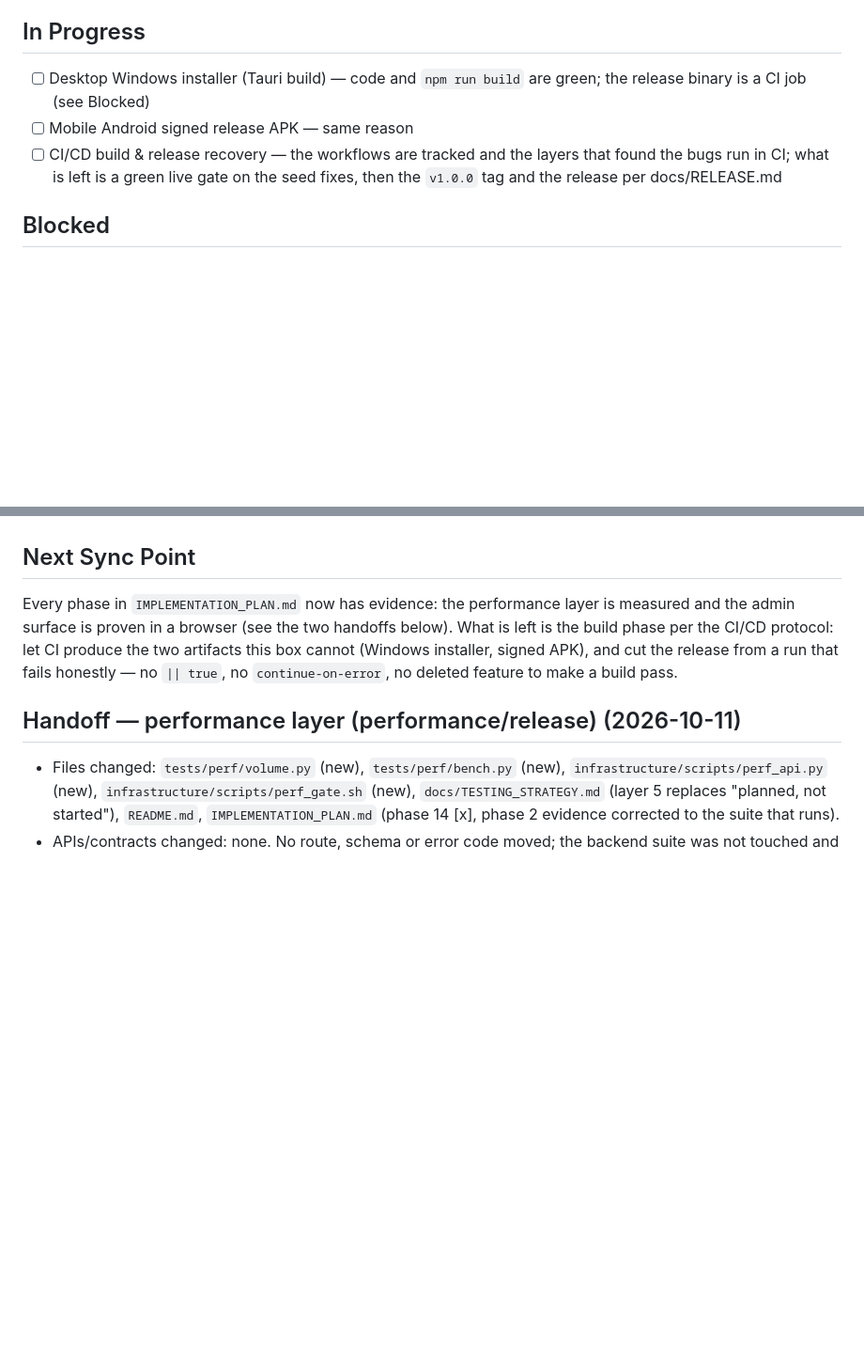
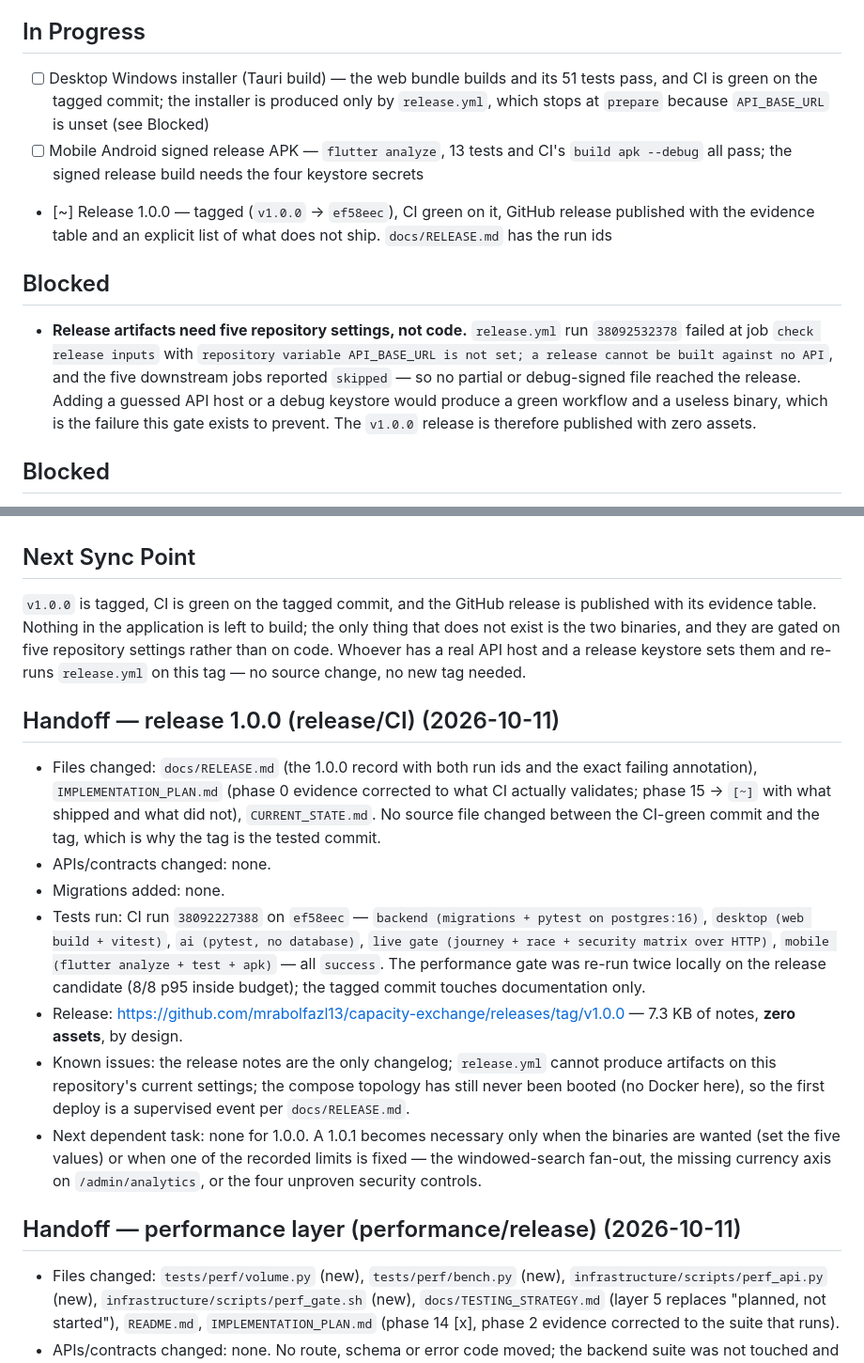
Before and after one commit to mrabolfazl13/capacity-exchange, a Markdown page: CURRENT_STATE.md, 2 parts joined by grey strips. Shown at 94% size. Rendered like a GitHub page; blank space fills up the shorter version.

Commit message:
docs(release): record the cut with its run ids, not with adjectives
The tag is pushed and the release is published, so the interesting fact is not that
the workflow went red — it is exactly which step said why. The record now carries the
CI run that is green on the tagged commit (38092227388, five jobs by their real names)
and the release run that stops at prepare (38092532378) with the annotation it
actually printed, plus the fact that all five downstream jobs reported skipped. That is
what lets someone re-derive the conclusion months from now instead of trusting it.

Phase 15 becomes [~] rather than [ ] or [x]: tag, release and notes exist, assets do
not, and the five repository settings are the whole distance between the two. Phase 0's
evidence was also stale — it still claimed the workflows were untracked and unvalidated
while CI had been green on them for days, and it quietly covered the compose topology
that has still never been booted.

```diff
--- a/CURRENT_STATE.md
+++ b/CURRENT_STATE.md
@@ -52,12 +52,21 @@ pgserver (embedded PostgreSQL), jobs run via CELERY_MODE=local fallback.
       `EXPLAIN (ANALYZE, BUFFERS)` printed for every measurement.
 
 ## In Progress
-- [ ] Desktop Windows installer (Tauri build) — code and `npm run build` are green; the
-      release binary is a CI job (see Blocked)
-- [ ] Mobile Android signed release APK — same reason
-- [ ] CI/CD build & release recovery — the workflows are tracked and the layers that found the
-      bugs run in CI; what is left is a green live gate on the seed fixes, then the `v1.0.0` tag
-      and the release per docs/RELEASE.md
+- [ ] Desktop Windows installer (Tauri build) — the web bundle builds and its 51 tests pass, and CI
+      is green on the tagged commit; the installer is produced only by `release.yml`, which stops at
+      `prepare` because `API_BASE_URL` is unset (see Blocked)
+- [ ] Mobile Android signed release APK — `flutter analyze`, 13 tests and CI's `build apk --debug`
+      all pass; the signed release build needs the four keystore secrets
+- [~] Release 1.0.0 — tagged (`v1.0.0` → `ef58eec`), CI green on it, GitHub release published with
+      the evidence table and an explicit list of what does not ship. `docs/RELEASE.md` has the run ids
+
+## Blocked
+- **Release artifacts need five repository settings, not code.** `release.yml` run `38092532378`
+  failed at job `check release inputs` with `repository variable API_BASE_URL is not set; a release
+  cannot be built against no API`, and the five downstream jobs reported `skipped` — so no partial or
+  debug-signed file reached the release. Adding a guessed API host or a debug keystore would produce a
+  green workflow and a useless binary, which is the failure this gate exists to prevent. The
+  `v1.0.0` release is therefore published with zero assets.
 
 ## Blocked
 - Mobile Android release build: the Gradle SDK home and `GRADLE_USER_HOME` this project is
@@ -85,11 +94,32 @@ committed.
 - main agent → contracts, e2e harness, CI, integration gate, docs
 
 ## Next Sync Point
-Every phase in `IMPLEMENTATION_PLAN.md` now has evidence: the performance layer is measured and the
-admin surface is proven in a browser (see the two handoffs below). What is left is the build phase
-per the CI/CD protocol: let CI produce the two artifacts this box cannot (Windows installer, signed
-APK), and cut the release from a run that fails honestly — no `|| true`, no `continue-on-error`, no
-deleted feature to make a build pass.
+`v1.0.0` is tagged, CI is green on the tagged commit, and the GitHub release is published with its
+evidence table. Nothing in the application is left to build; the only thing that does not exist is
+the two binaries, and they are gated on five repository settings rather than on code. Whoever has a
+real API host and a release keystore sets them and re-runs `release.yml` on this tag — no source
+change, no new tag needed.
+
+## Handoff — release 1.0.0 (release/CI) (2026-10-11)
+- Files changed: `docs/RELEASE.md` (the 1.0.0 record with both run ids and the exact failing
+  annotation), `IMPLEMENTATION_PLAN.md` (phase 0 evidence corrected to what CI actually validates;
+  phase 15 → `[~]` with what shipped and what did not), `CURRENT_STATE.md`. No source file changed
+  between the CI-green commit and the tag, which is why the tag is the tested commit.
+- APIs/contracts changed: none.
+- Migrations added: none.
+- Tests run: CI run `38092227388` on `ef58eec` — `backend (migrations + pytest on postgres:16)`,
+  `desktop (web build + vitest)`, `ai (pytest, no database)`,
+  `live gate (journey + race + security matrix over HTTP)`, `mobile (flutter analyze + test + apk)`
+  — all `success`. The performance gate was re-run twice locally on the release candidate (8/8 p95
+  inside budget); the tagged commit touches documentation only.
+- Release: https://github.com/mrabolfazl13/capacity-exchange/releases/tag/v1.0.0 — 7.3 KB of notes,
+  **zero assets**, by design.
+- Known issues: the release notes are the only changelog; `release.yml` cannot produce artifacts on
+  this repository's current settings; the compose topology has still never been booted (no Docker
+  here), so the first deploy is a supervised event per `docs/RELEASE.md`.
+- Next dependent task: none for 1.0.0. A 1.0.1 becomes necessary only when the binaries are wanted
+  (set the five values) or when one of the recorded limits is fixed — the windowed-search fan-out,
+  the missing currency axis on `/admin/analytics`, or the four unproven security controls.
 
 ## Handoff — performance layer (performance/release) (2026-10-11)
 - Files changed: `tests/perf/volume.py` (new), `tests/perf/bench.py` (new),
```
Also changed, not shown: IMPLEMENTATION_PLAN.md (+2 -2 lines), docs/RELEASE.md (+17 -8 lines).
